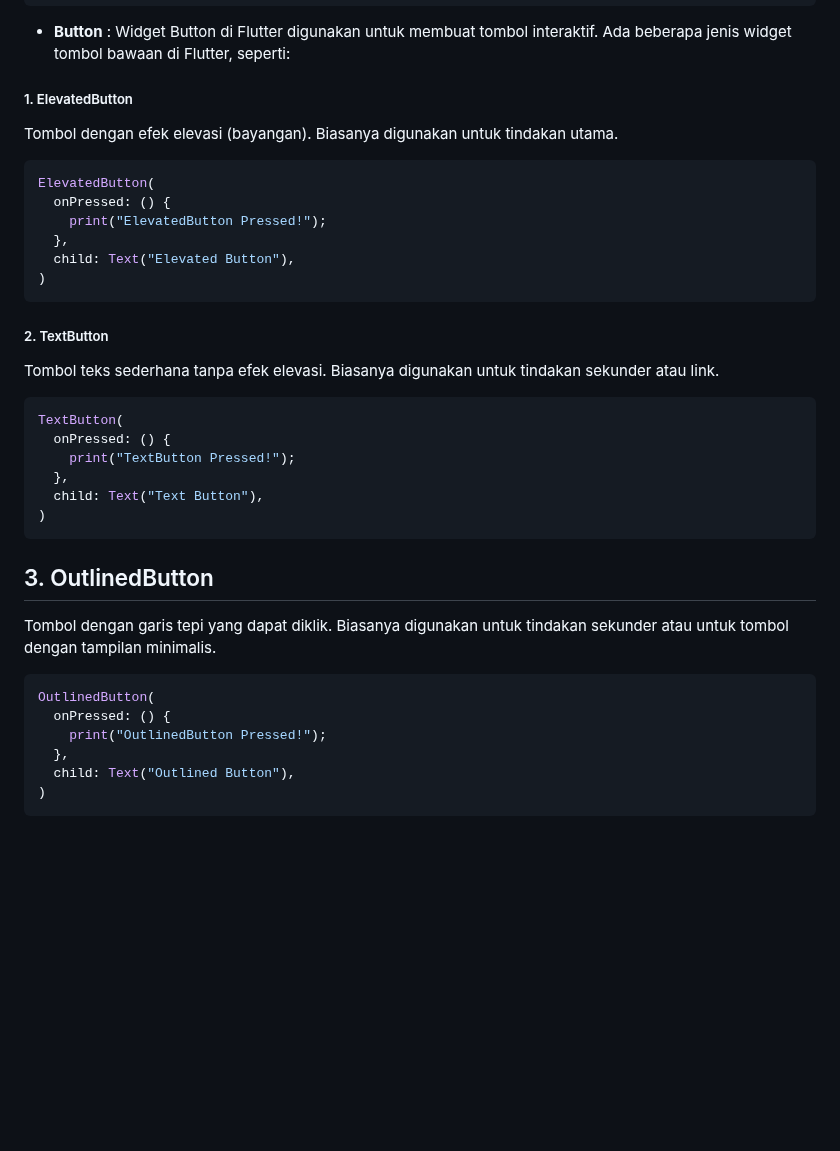
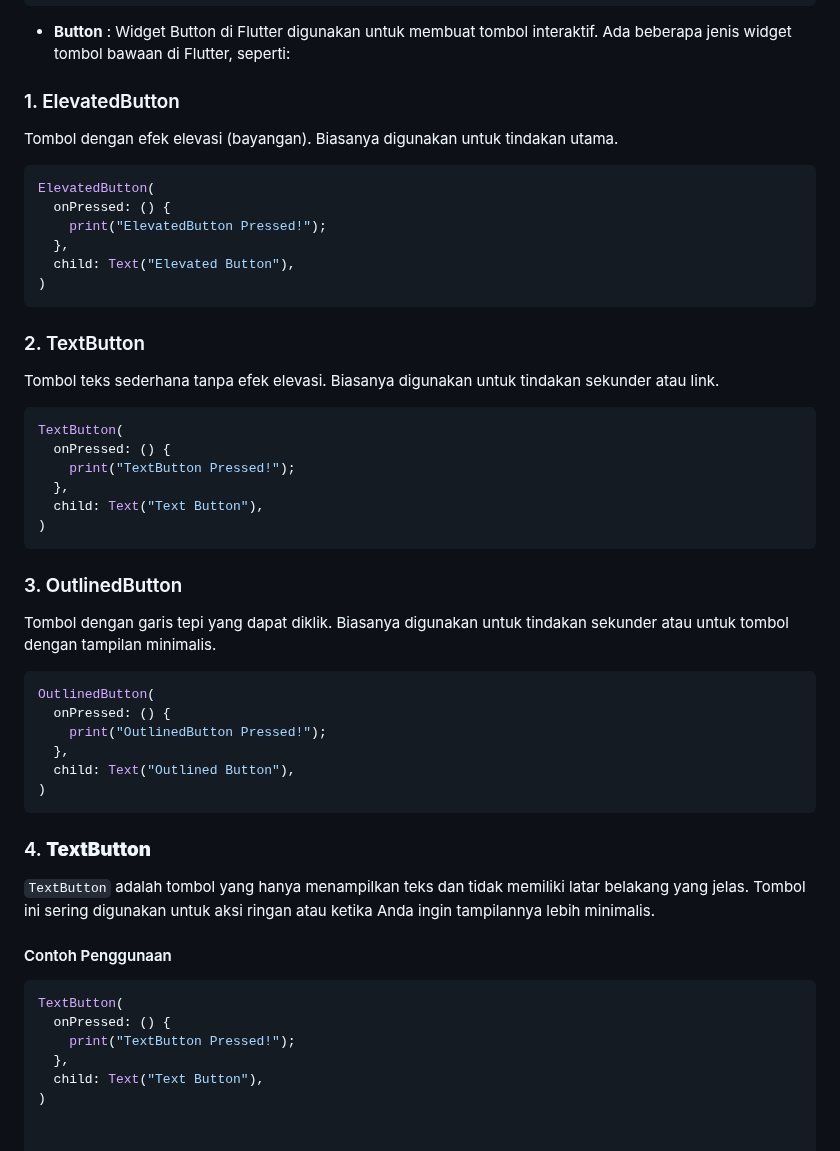
Before and after one commit to ripkie/StudyGroup-MP-Motionlab, a Markdown page: README.md, the part around the change. Drawn GitHub-style; blank space fills up the shorter version.

````diff
--- a/README.md
+++ b/README.md
@@ -52,7 +52,7 @@ ada 2 cara untuk input image :
     Image.network('https://example.com/image.png');
 ```
    - **Button** : Widget Button di Flutter digunakan untuk membuat tombol interaktif. Ada beberapa jenis widget tombol bawaan di Flutter, seperti:
-##### 1. ElevatedButton
+### 1. ElevatedButton
 Tombol dengan efek elevasi (bayangan). Biasanya digunakan untuk tindakan utama.
 
 ```dart
@@ -63,7 +63,7 @@ ElevatedButton(
   child: Text("Elevated Button"),
 )
 ```
-##### 2. TextButton
+### 2. TextButton
 Tombol teks sederhana tanpa efek elevasi. Biasanya digunakan untuk tindakan sekunder atau link.
 
 ```dart
@@ -74,7 +74,7 @@ TextButton(
   child: Text("Text Button"),
 )
 ```
-## 3. OutlinedButton
+### 3. OutlinedButton
 Tombol dengan garis tepi yang dapat diklik. Biasanya digunakan untuk tindakan sekunder atau untuk tombol dengan tampilan minimalis.
 
 ```dart
@@ -85,3 +85,16 @@ OutlinedButton(
   child: Text("Outlined Button"),
 )
 ```
+### 4. **TextButton**
+
+`TextButton` adalah tombol yang hanya menampilkan teks dan tidak memiliki latar belakang yang jelas. Tombol ini sering digunakan untuk aksi ringan atau ketika Anda ingin tampilannya lebih minimalis.
+
+#### Contoh Penggunaan
+
+```dart
+TextButton(
+  onPressed: () {
+    print("TextButton Pressed!");
+  },
+  child: Text("Text Button"),
+)
````
